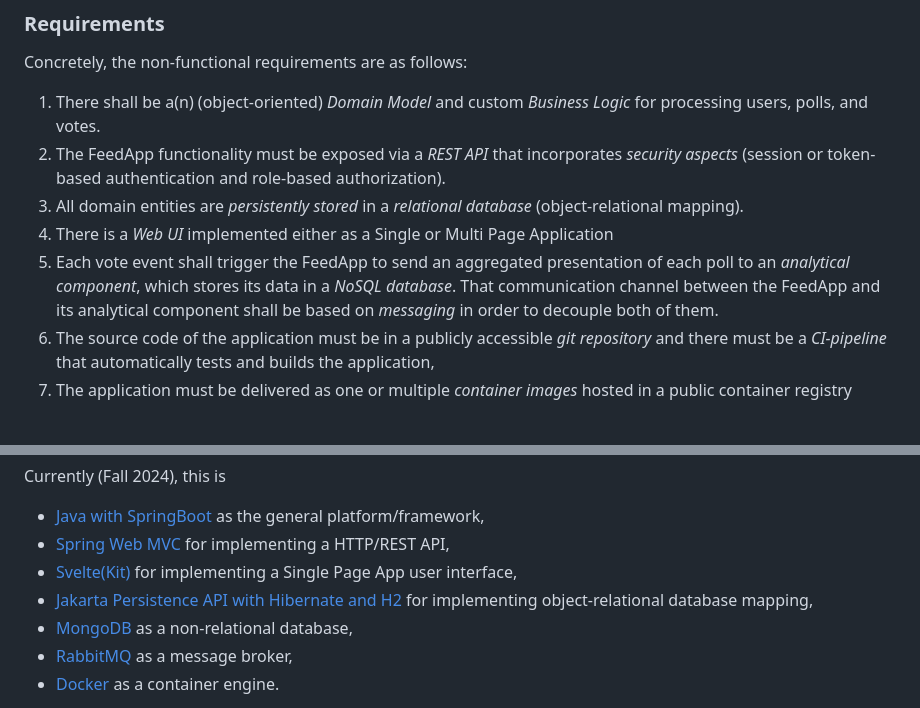
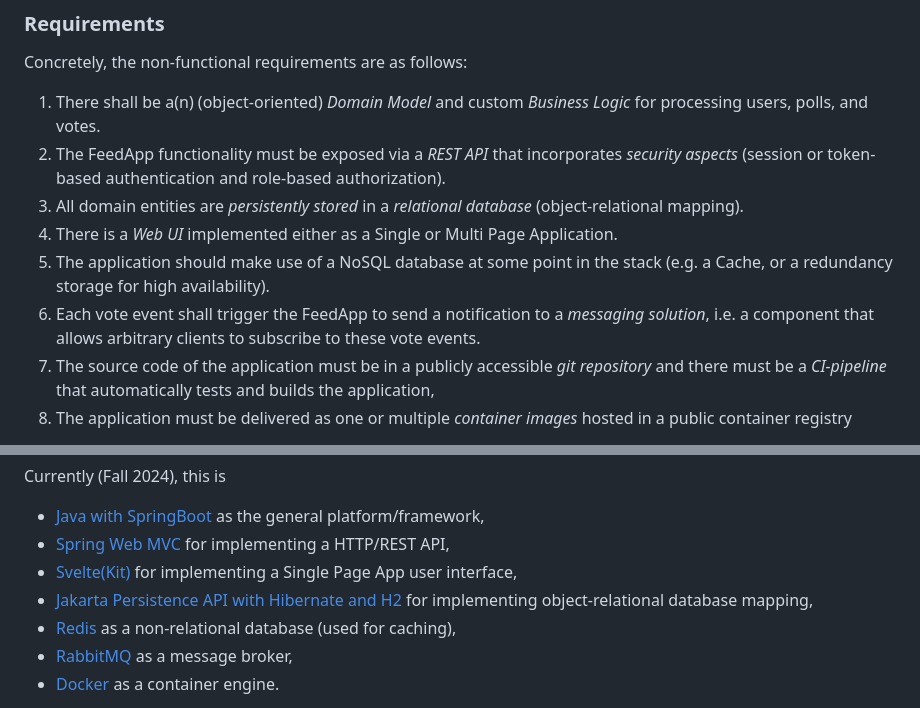
Before and after one commit to selabhvl/dat250public, a Markdown page: projectdescription/README.md, 2 parts joined by grey strips. Rendered like a GitHub page.

Commit message:
updated project description

```diff
--- a/projectdescription/README.md
+++ b/projectdescription/README.md
@@ -24,8 +24,9 @@ Concretely, the non-functional requirements are as follows:
 1. There shall be a(n) (object-oriented) _Domain Model_ and custom _Business Logic_ for processing users, polls, and votes.
 2. The FeedApp functionality must be exposed via a _REST API_ that incorporates _security aspects_ (session or token-based authentication and role-based authorization).
 3. All domain entities are _persistently stored_ in a _relational database_ (object-relational mapping).
-4. There is a _Web UI_ implemented either as a Single or Multi Page Application
-5. Each vote event shall trigger the FeedApp to send an aggregated presentation of each poll to an _analytical component_, which stores its data in a _NoSQL database_. That communication channel between the FeedApp and its analytical component shall be based on _messaging_ in order to decouple both of them.
+4. There is a _Web UI_ implemented either as a Single or Multi Page Application.
+5. The application should make use of a NoSQL database at some point in the stack (e.g. a Cache, or a redundancy storage for high availability).
+5. Each vote event shall trigger the FeedApp to send a notification to a _messaging solution_, i.e. a component that allows arbitrary clients to subscribe to these vote events.
 6. The source code of the application must be in a publicly accessible _git repository_ and there must be a _CI-pipeline_ that automatically tests and builds the application,
 7. The application must be delivered as one or multiple _container images_ hosted in a public container registry
 
@@ -44,7 +45,7 @@ Currently (Fall 2024), this is
 - [Spring Web MVC](../expassignments/expass2.md) for implementing a HTTP/REST API,
 - [Svelte(Kit)](../expassignments/expass3.md) for implementing a Single Page App user interface,
 - [Jakarta Persistence API with Hibernate and H2](../expassignments/expass4.md) for implementing object-relational database mapping,
-- [MongoDB](../expassignments/expass5.md) as a non-relational database,
+- [Redis](../expassignments/expass5.md) as a non-relational database (used for caching),
 - [RabbitMQ](../expassignments/expass6.md) as a message broker,
 - [Docker](../expassignments/expass7.md) as a container engine.
 
```
